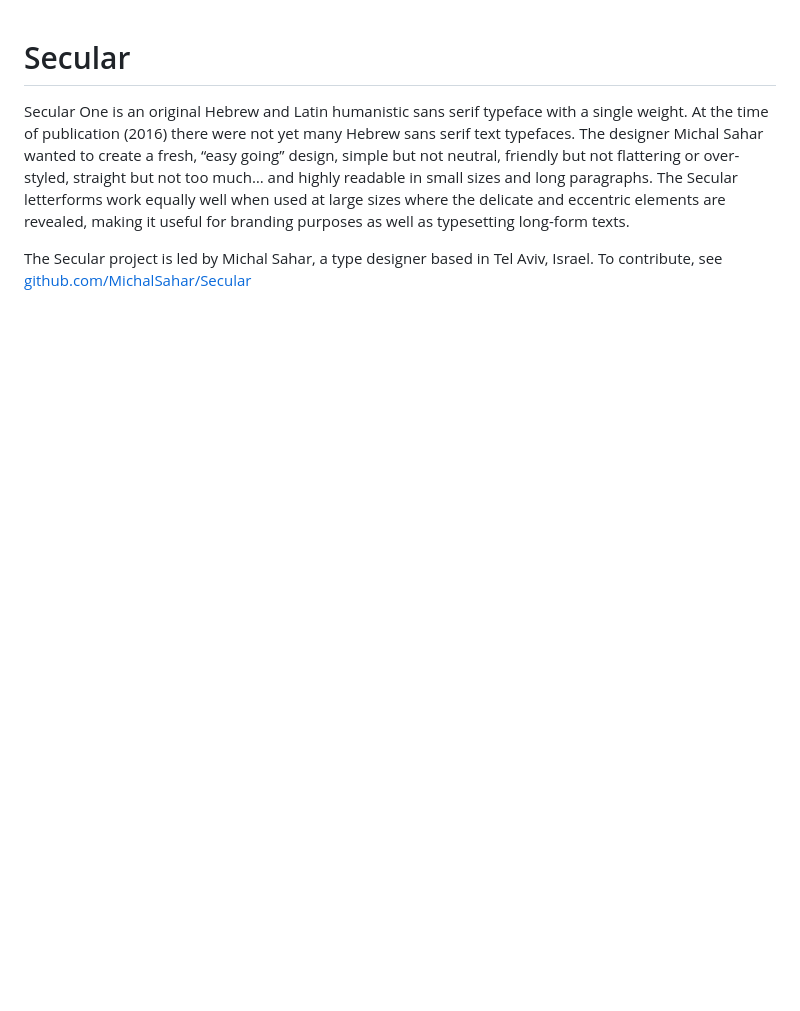
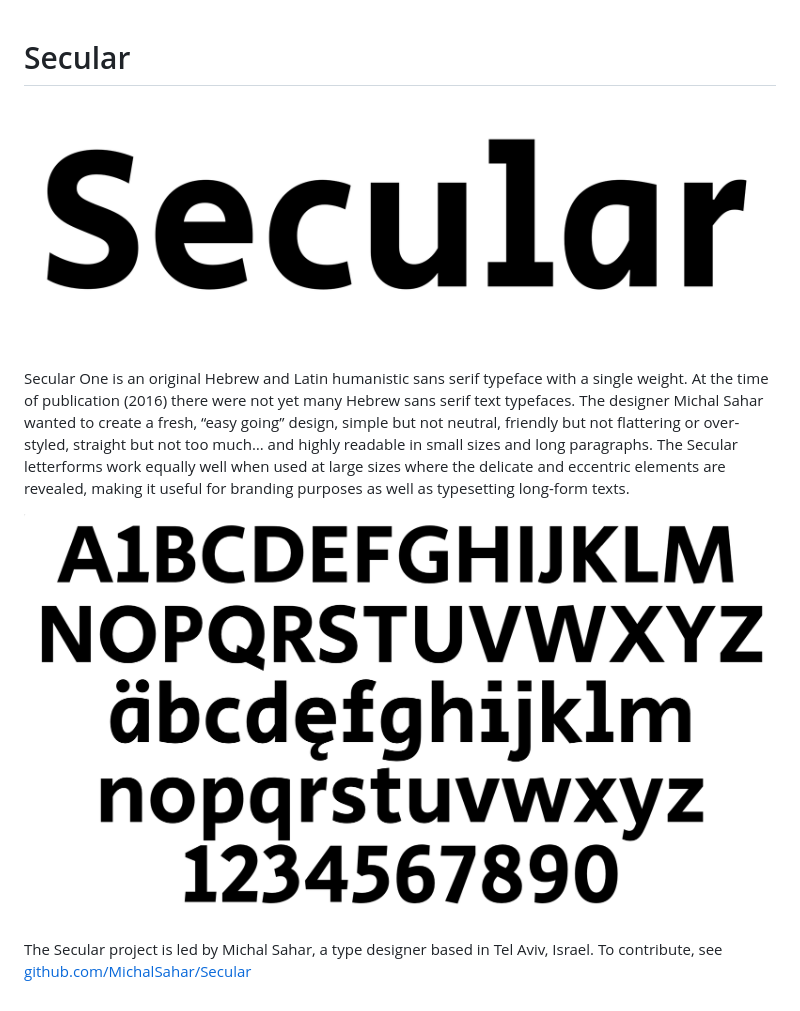
Before and after one commit to googlefonts/secular, a Markdown page: README.md, the part around the change. GitHub-like rendering; pictures changed too: documentation/Image1.png (added), documentation/Image2.png (added); blank space fills up the shorter version.

Commit message:
Images added in readme

```diff
--- a/README.md
+++ b/README.md
@@ -1,9 +1,13 @@
 # Secular
+
+![Sample of Secular.](documentation/Image1.png)
 
 Secular One is an original Hebrew and Latin humanistic sans serif typeface with a single weight.
 At the time of publication (2016) there were not yet many Hebrew sans serif text typefaces.
 The designer Michal Sahar wanted to create a fresh, “easy going” design, simple but not neutral, friendly but not flattering or over-styled, straight but not too much… and highly readable in small sizes and long paragraphs.
 The Secular letterforms work equally well when used at large sizes where the delicate and eccentric elements are revealed, making it useful for branding purposes as well as typesetting long-form texts.
 
+![Sample of Secular.](documentation/Image2.png)
+
 The Secular project is led by Michal Sahar, a type designer based in Tel Aviv, Israel.
 To contribute, see [github.com/MichalSahar/Secular](https://github.com/MichalSahar/Secular)
```
